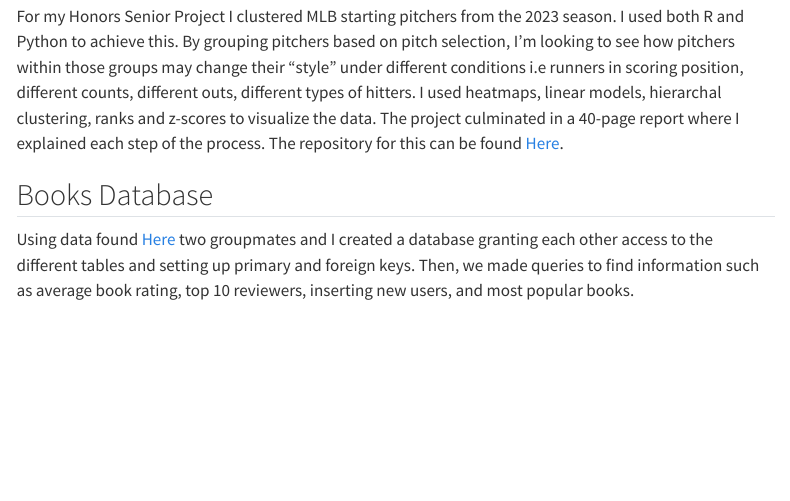
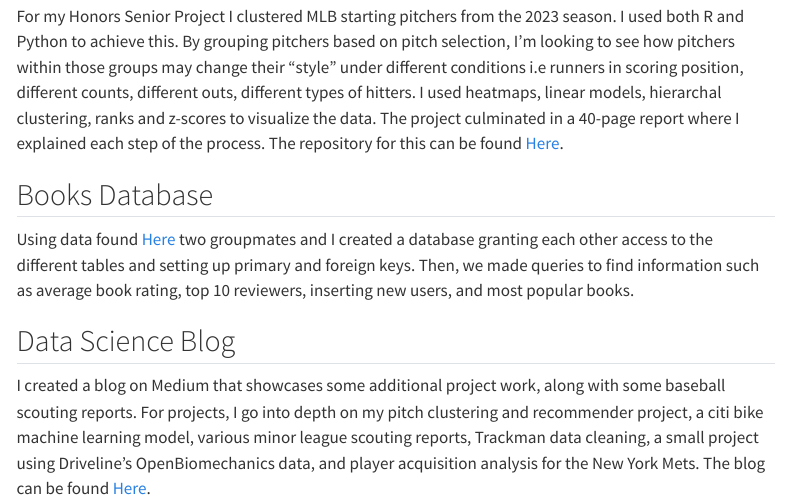
Before and after one commit to bkaradenes25/bkaradenes25.github.io, a Quarto document (projects.qmd): the page in a window 1100 px wide, from 1200 px down. Rendered offline with R 4.5, knitr and Pandoc in place of Quarto, with nearby package versions; menus at the side of the page are left out.

Commit message:
blog updates

```diff
--- a/projects.qmd
+++ b/projects.qmd
@@ -41,3 +41,7 @@
 ## Books Database
 
 Using data found [Here](https://www.kaggle.com/datasets/saurabhbagchi/books-dataset){target="_blank"} two groupmates and I created a database granting each other access to the different tables and setting up primary and foreign keys. Then, we made queries to find information such as average book rating, top 10 reviewers, inserting new users, and most popular books.
+
+## Data Science Blog
+
+I created a blog on Medium that showcases some additional project work, along with some baseball scouting reports. For projects, I go into depth on my pitch clustering and recommender project, a citi bike machine learning model, various minor league scouting reports, Trackman data cleaning, a small project using Driveline's OpenBiomechanics data, and player acquisition analysis for the New York Mets. The blog can be found [Here](https://medium.com/@bkaradenes){target="_blank"}.
```
Also changed, not shown: 3 other files.
